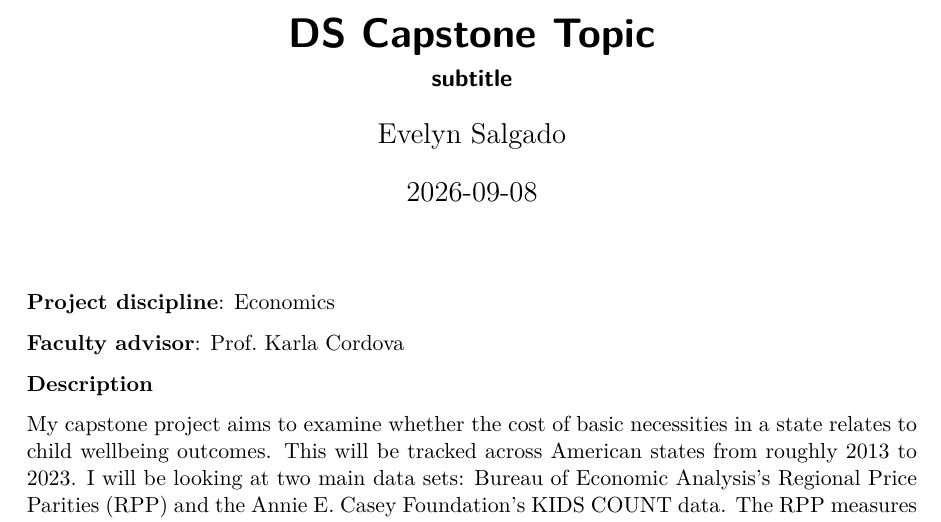
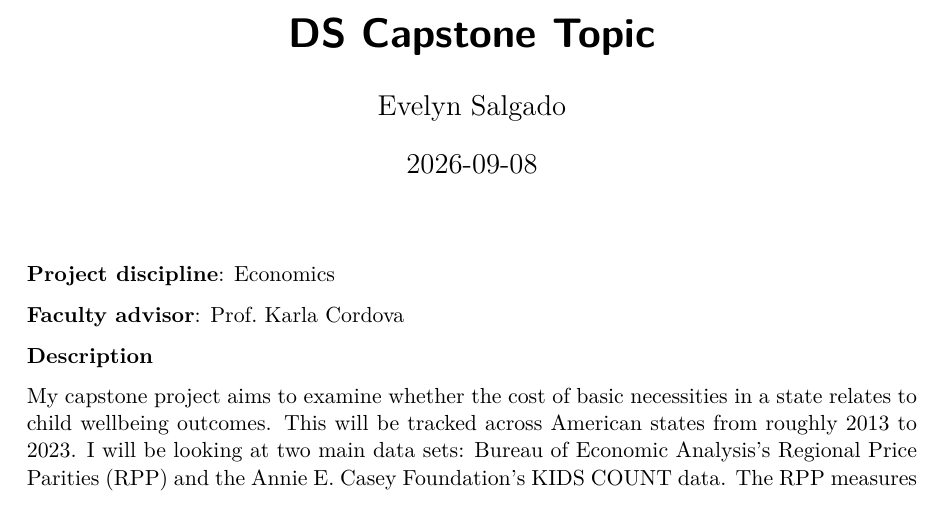
Before and after one commit to Evelyn-Salgado/dscapstone, a Quarto document (topic.qmd): part of the page, cut so that both start at the same text. The pictures show the output file topic.pdf that the author committed with the source.

Commit message:
capstone topic final version

```diff
--- a/topic.qmd
+++ b/topic.qmd
@@ -1,6 +1,5 @@
 ---
 title: "DS Capstone Topic"
-subtitle: "subtitle"
 date: "September 8, 2026"
 author: "Evelyn Salgado"
 format: pdf
```
Also changed, not shown: topic.pdf.
